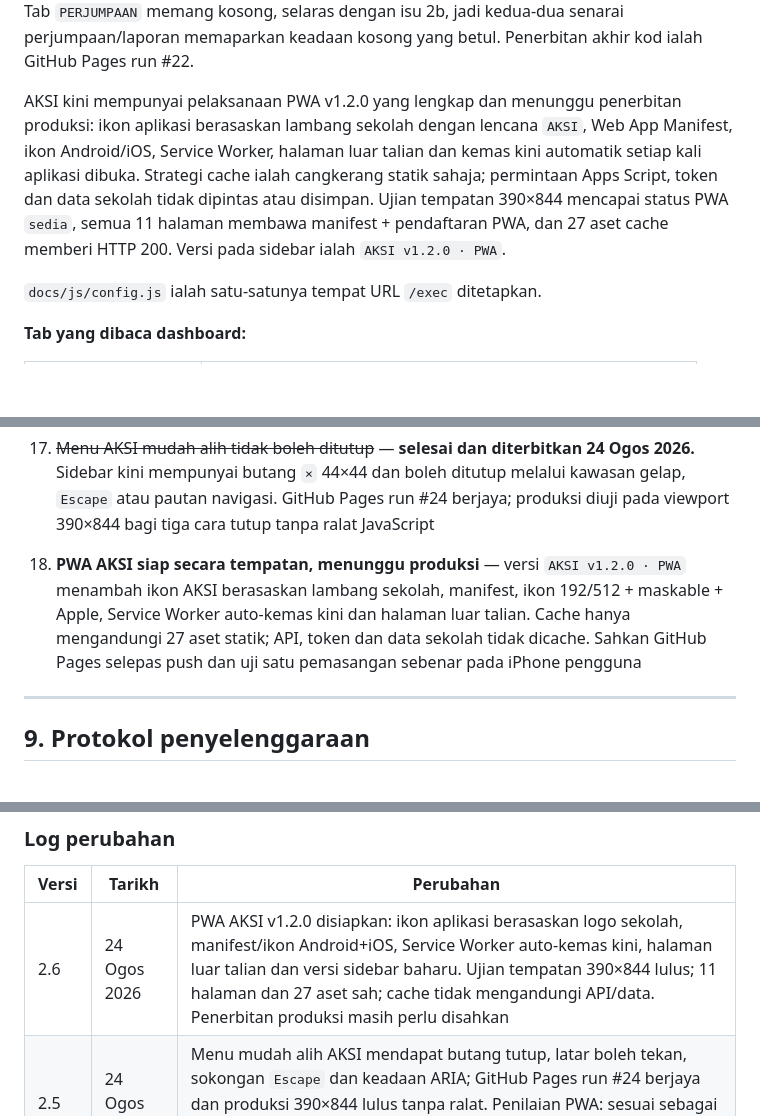
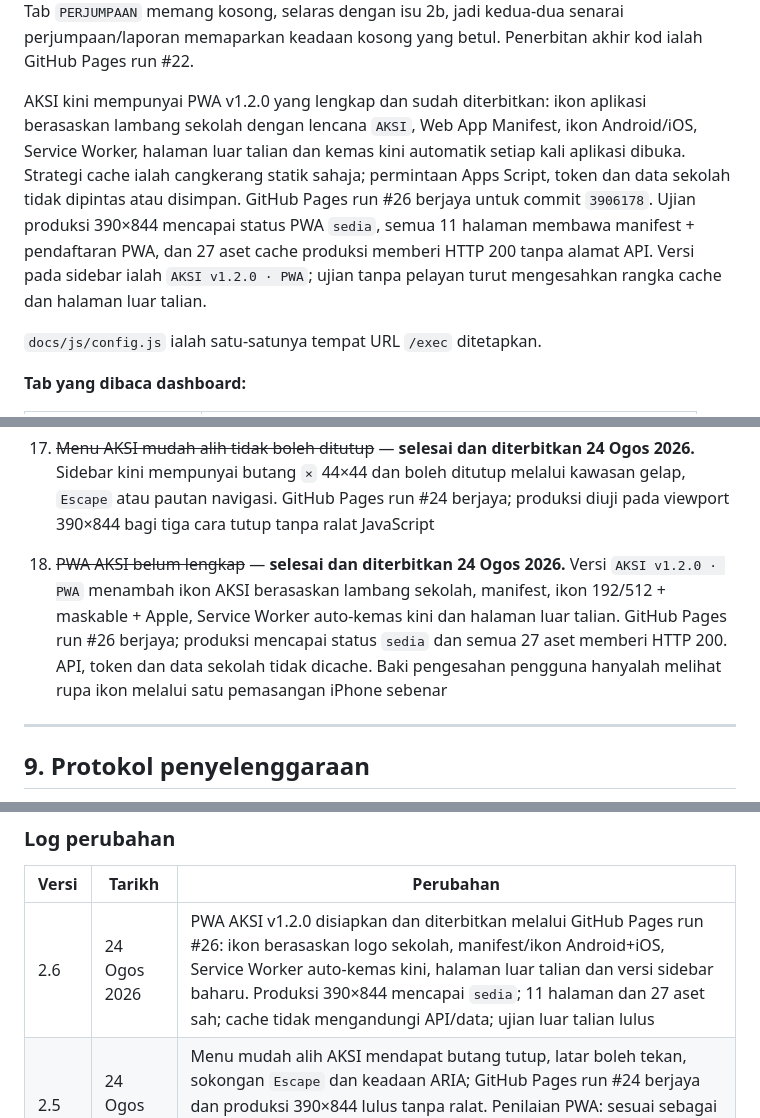
Before and after one commit to sepadan/dashboard, a Markdown page: BLUEPRINT.md, 3 parts joined by grey strips. Rendered like a GitHub page; blank space fills up the shorter version.

Commit message:
Sahkan PWA AKSI di produksi

```diff
--- a/BLUEPRINT.md
+++ b/BLUEPRINT.md
@@ -116,14 +116,16 @@ Laporan memuat 17 pilihan kelab. Tab `PERJUMPAAN` memang kosong, selaras dengan
 isu 2b, jadi kedua-dua senarai perjumpaan/laporan memaparkan keadaan kosong yang
 betul. Penerbitan akhir kod ialah GitHub Pages run #22.
 
-AKSI kini mempunyai pelaksanaan PWA v1.2.0 yang lengkap dan menunggu
-penerbitan produksi: ikon aplikasi berasaskan lambang sekolah dengan lencana
+AKSI kini mempunyai PWA v1.2.0 yang lengkap dan sudah diterbitkan: ikon
+aplikasi berasaskan lambang sekolah dengan lencana
 `AKSI`, Web App Manifest, ikon Android/iOS, Service Worker, halaman luar talian
 dan kemas kini automatik setiap kali aplikasi dibuka. Strategi cache ialah
 cangkerang statik sahaja; permintaan Apps Script, token dan data sekolah tidak
-dipintas atau disimpan. Ujian tempatan 390×844 mencapai status PWA `sedia`,
-semua 11 halaman membawa manifest + pendaftaran PWA, dan 27 aset cache memberi
-HTTP 200. Versi pada sidebar ialah `AKSI v1.2.0 · PWA`.
+dipintas atau disimpan. GitHub Pages run #26 berjaya untuk commit `3906178`.
+Ujian produksi 390×844 mencapai status PWA `sedia`, semua 11 halaman membawa
+manifest + pendaftaran PWA, dan 27 aset cache produksi memberi HTTP 200 tanpa
+alamat API. Versi pada sidebar ialah `AKSI v1.2.0 · PWA`; ujian tanpa pelayan
+turut mengesahkan rangka cache dan halaman luar talian.
 
 `docs/js/config.js` ialah satu-satunya tempat URL `/exec` ditetapkan.
 
@@ -408,7 +410,7 @@ Dashboard diuji dengan Playwright: setiap slaid Mod TV muat satu skrin tanpa skr
 15. ~~Logout AKSI boleh tergantung~~ — **pembaikan diterbitkan 24 Ogos 2026.** Sesi pelayar kini dipadam serta-merta tanpa menunggu jawapan Apps Script; pembatalan token dihantar dengan `keepalive`, permintaan API mempunyai had masa, dan URL aset diberi versi supaya cache GitHub Pages tidak mengekalkan kod lama. GitHub Pages run #19 berjaya dan ujian automatik lulus. **Masih perlu satu pengesahan manual menggunakan akaun guru sebenar** bahawa sidebar bertukar kepada *Mod lihat sahaja* selepas logout
 16. ~~Senarai AKSI tidak dimuat dalam mod tetamu~~ — **selesai 24 Ogos 2026.** Semua halaman menggunakan token `TETAMU` melalui `AKSI.token()`. Kehadiran dan Laporan memaparkan senarai dahulu serta menggunakan dropdown sebagai penapis; Pencapaian memaparkan semua rekod pada permulaan. Produksi tetamu disahkan memuat 17 pilihan kelab dan 2 rekod Pencapaian dengan sifar kawalan tulis. Data perjumpaan/laporan kosong kerana tab `PERJUMPAAN` sememangnya belum berisi, bukan kerana ralat token. Laluan admin/guru berkongsi logik muatan yang sama; pengesahan visual menggunakan akaun sebenar masih disarankan
 17. ~~Menu AKSI mudah alih tidak boleh ditutup~~ — **selesai dan diterbitkan 24 Ogos 2026.** Sidebar kini mempunyai butang `×` 44×44 dan boleh ditutup melalui kawasan gelap, `Escape` atau pautan navigasi. GitHub Pages run #24 berjaya; produksi diuji pada viewport 390×844 bagi tiga cara tutup tanpa ralat JavaScript
-18. **PWA AKSI siap secara tempatan, menunggu produksi** — versi `AKSI v1.2.0 · PWA` menambah ikon AKSI berasaskan lambang sekolah, manifest, ikon 192/512 + maskable + Apple, Service Worker auto-kemas kini dan halaman luar talian. Cache hanya mengandungi 27 aset statik; API, token dan data sekolah tidak dicache. Sahkan GitHub Pages selepas push dan uji satu pemasangan sebenar pada iPhone pengguna
+18. ~~PWA AKSI belum lengkap~~ — **selesai dan diterbitkan 24 Ogos 2026.** Versi `AKSI v1.2.0 · PWA` menambah ikon AKSI berasaskan lambang sekolah, manifest, ikon 192/512 + maskable + Apple, Service Worker auto-kemas kini dan halaman luar talian. GitHub Pages run #26 berjaya; produksi mencapai status `sedia` dan semua 27 aset memberi HTTP 200. API, token dan data sekolah tidak dicache. Baki pengesahan pengguna hanyalah melihat rupa ikon melalui satu pemasangan iPhone sebenar
 
 ---
 
@@ -427,7 +429,7 @@ Dokumen ini dikemas kini oleh AI dan manusia. Supaya ia kekal boleh dipercayai:
 
 | Versi | Tarikh | Perubahan |
 |---|---|---|
-| 2.6 | 24 Ogos 2026 | PWA AKSI v1.2.0 disiapkan: ikon aplikasi berasaskan logo sekolah, manifest/ikon Android+iOS, Service Worker auto-kemas kini, halaman luar talian dan versi sidebar baharu. Ujian tempatan 390×844 lulus; 11 halaman dan 27 aset sah; cache tidak mengandungi API/data. Penerbitan produksi masih perlu disahkan |
+| 2.6 | 24 Ogos 2026 | PWA AKSI v1.2.0 disiapkan dan diterbitkan melalui GitHub Pages run #26: ikon berasaskan logo sekolah, manifest/ikon Android+iOS, Service Worker auto-kemas kini, halaman luar talian dan versi sidebar baharu. Produksi 390×844 mencapai `sedia`; 11 halaman dan 27 aset sah; cache tidak mengandungi API/data; ujian luar talian lulus |
 | 2.5 | 24 Ogos 2026 | Menu mudah alih AKSI mendapat butang tutup, latar boleh tekan, sokongan `Escape` dan keadaan ARIA; GitHub Pages run #24 berjaya dan produksi 390×844 lulus tanpa ralat. Penilaian PWA: sesuai sebagai aplikasi boleh pasang, tetapi cache mesti dihadkan kepada aset statik dan tidak menyimpan data murid/API |
 | 2.4 | 24 Ogos 2026 | Isu senarai AKSI tetamu ditutup: token halaman diseragamkan kepada `AKSI.token()`, Kehadiran/Laporan memaparkan senarai sebelum ditapis, Pencapaian memuat semua rekod, dan kawalan tulis kekal tersembunyi. GitHub Pages run #22 berjaya; produksi memaparkan 17 pilihan kelab dan 2 rekod Pencapaian tanpa ralat |
 | 2.3 | 24 Ogos 2026 | Isu logout AKSI yang tergantung dibaiki: sesi tempatan tamat serta-merta, pembatalan token menggunakan `keepalive`, API/loading mempunyai had masa, dan URL aset diberi versi untuk memintas cache. GitHub Pages run #19 berjaya; ujian automatik lulus; pengesahan akaun guru sebenar masih perlu |
```
